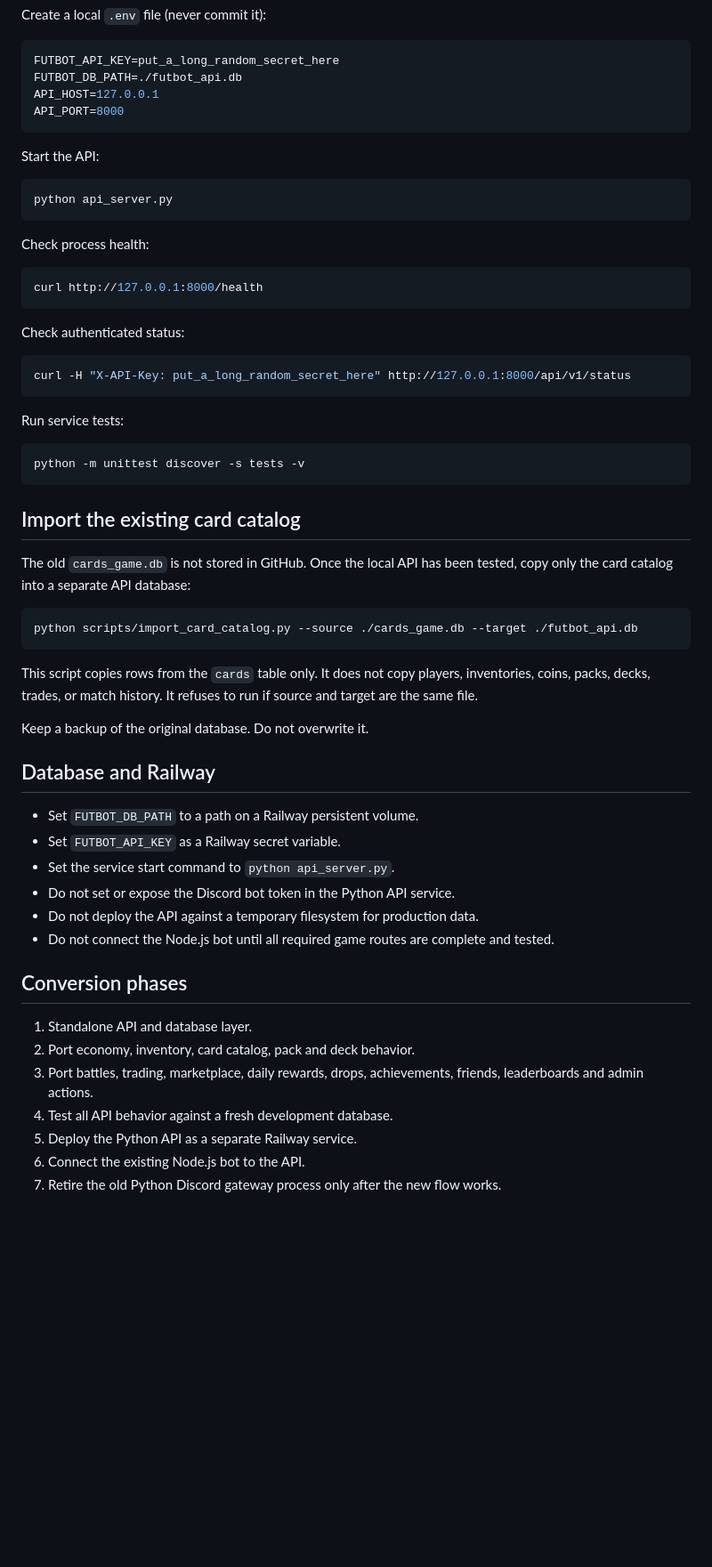
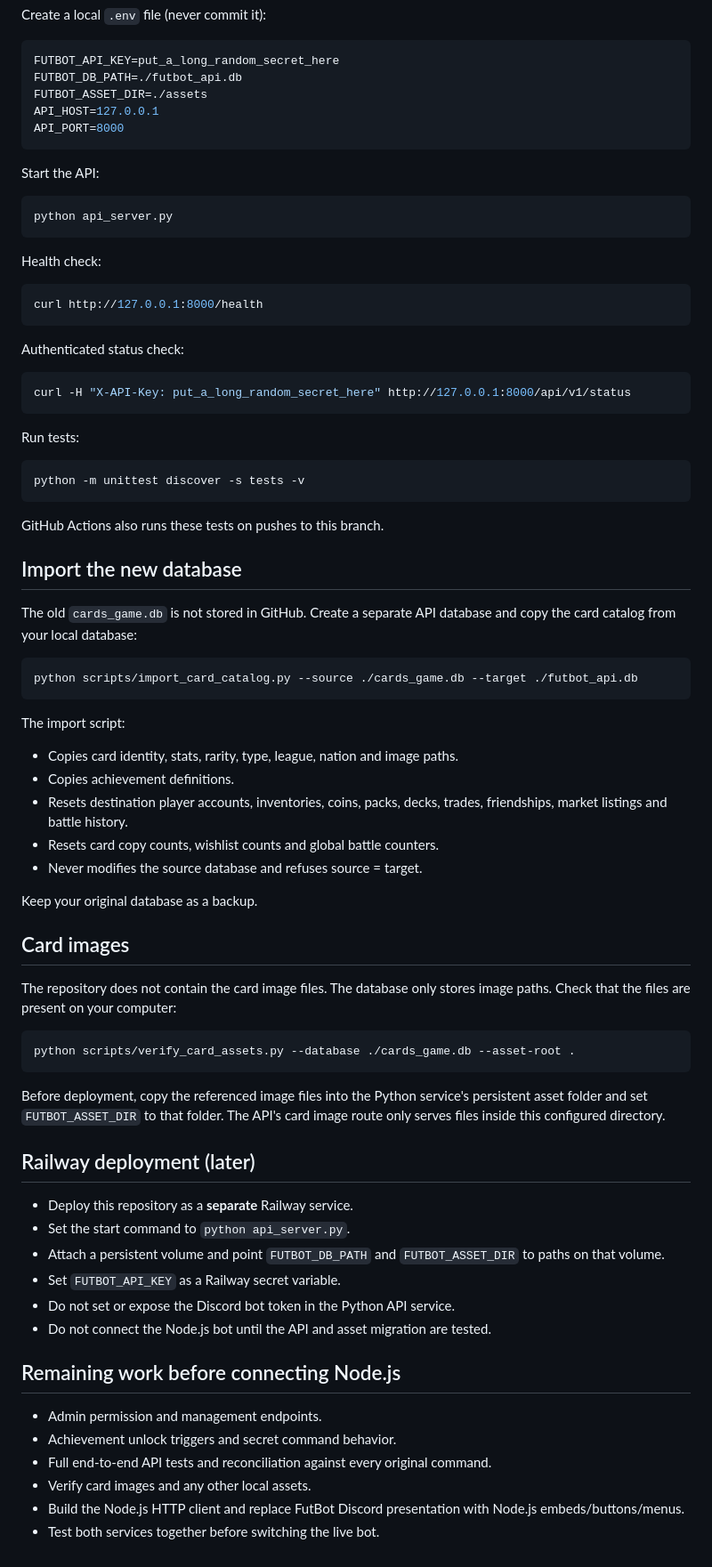
Before and after one commit to ILoveBallsdex/miniature-parakeet, a Markdown page: API_CONVERSION.md, the part around one of its changes. Shown at 89% size. Rendered like a GitHub page; blank space fills up the shorter version.

Commit message:
Document expanded FutBot API and data migration

````diff
--- a/API_CONVERSION.md
+++ b/API_CONVERSION.md
@@ -59,6 +128,7 @@ Create a local `.env` file (never commit it):
 ```ini
 FUTBOT_API_KEY=put_a_long_random_secret_here
 FUTBOT_DB_PATH=./futbot_api.db
+FUTBOT_ASSET_DIR=./assets
 API_HOST=127.0.0.1
 API_PORT=8000
 ```
@@ -69,56 +139,74 @@ Start the API:
 python api_server.py
 ```
 
-Check process health:
+Health check:
 
 ```bash
 curl http://127.0.0.1:8000/health
 ```
 
-Check authenticated status:
+Authenticated status check:
 
 ```bash
 curl -H "X-API-Key: put_a_long_random_secret_here" http://127.0.0.1:8000/api/v1/status
 ```
 
-Run service tests:
+Run tests:
 
 ```bash
 python -m unittest discover -s tests -v
 ```
 
-## Import the existing card catalog
+GitHub Actions also runs these tests on pushes to this branch.
 
-The old `cards_game.db` is not stored in GitHub. Once the local API has been
-tested, copy only the card catalog into a separate API database:
+## Import the new database
+
+The old `cards_game.db` is not stored in GitHub. Create a separate API database
+and copy the card catalog from your local database:
 
 ```bash
 python scripts/import_card_catalog.py --source ./cards_game.db --target ./futbot_api.db
 ```
 
-This script copies rows from the `cards` table only. It does not copy players,
-inventories, coins, packs, decks, trades, or match history. It refuses to run
-if source and target are the same file.
+The import script:
+- Copies card identity, stats, rarity, type, league, nation and image paths.
+- Copies achievement definitions.
+- Resets destination player accounts, inventories, coins, packs, decks, trades,
+  friendships, market listings and battle history.
+- Resets card copy counts, wishlist counts and global battle counters.
+- Never modifies the source database and refuses source = target.
 
-Keep a backup of the original database. Do not overwrite it.
+Keep your original database as a backup.
 
-## Database and Railway
+## Card images
 
-- Set `FUTBOT_DB_PATH` to a path on a Railway persistent volume.
+The repository does not contain the card image files. The database only stores
+image paths. Check that the files are present on your computer:
+
+```bash
+python scripts/verify_card_assets.py --database ./cards_game.db --asset-root .
+```
+
+Before deployment, copy the referenced image files into the Python service's
+persistent asset folder and set `FUTBOT_ASSET_DIR` to that folder. The API's
+card image route only serves files inside this configured directory.
+
+## Railway deployment (later)
+
+- Deploy this repository as a **separate** Railway service.
+- Set the start command to `python api_server.py`.
+- Attach a persistent volume and point `FUTBOT_DB_PATH` and `FUTBOT_ASSET_DIR`
+  to paths on that volume.
 - Set `FUTBOT_API_KEY` as a Railway secret variable.
-- Set the service start command to `python api_server.py`.
 - Do not set or expose the Discord bot token in the Python API service.
-- Do not deploy the API against a temporary filesystem for production data.
-- Do not connect the Node.js bot until all required game routes are complete
-  and tested.
+- Do not connect the Node.js bot until the API and asset migration are tested.
 
-## Conversion phases
+## Remaining work before connecting Node.js
 
-1. Standalone API and database layer.
-2. Port economy, inventory, card catalog, pack and deck behavior.
-3. Port battles, trading, marketplace, daily rewards, drops, achievements,
-   friends, leaderboards and admin actions.
-4. Test all API behavior against a fresh development database.
-5. Deploy the Python API as a separate Railway service.
-6. Connect the existing Node.js bot to the API.
-7. Retire the old Python Discord gateway process only after the new flow works.
+- Admin permission and management endpoints.
+- Achievement unlock triggers and secret command behavior.
+- Full end-to-end API tests and reconciliation against every original command.
+- Verify card images and any other local assets.
+- Build the Node.js HTTP client and replace FutBot Discord presentation with
+  Node.js embeds/buttons/menus.
+- Test both services together before switching the live bot.
````
Also changed, not shown: other parts of API_CONVERSION.md (+85 -16 lines).
